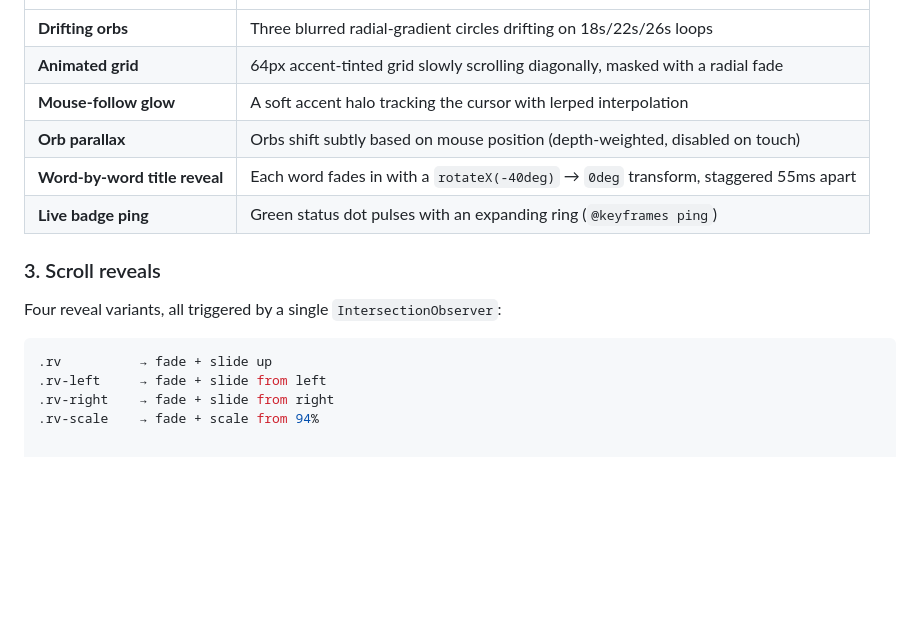
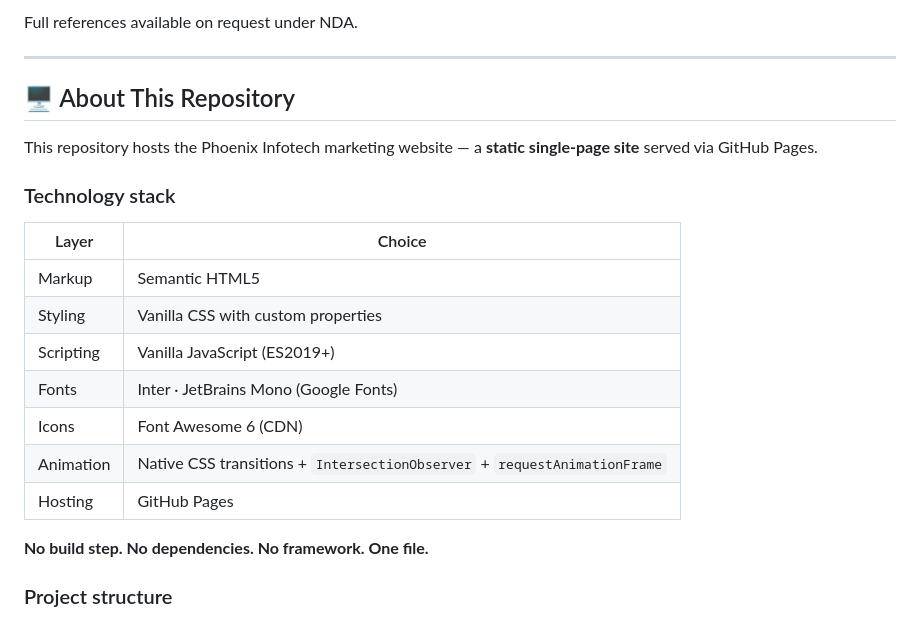
Before and after one commit to bilnxny/phoenix-infotech, a Markdown page: README.md, the part around one of its changes. GitHub-like rendering; blank space fills up the shorter version.

````diff
--- a/README.md
+++ b/README.md
@@ -89,17 +164,23 @@ Every animation is native — no GSAP, no Framer Motion, no scroll libraries. Th
+Full references available on request under NDA.
+
+---
+
+## 🖥️ About This Repository
+
+This repository hosts the Phoenix Infotech marketing website — a **static single-page site** served via GitHub Pages.
+
+### Technology stack
+
+| Layer | Choice |
 |---|---|
-| **Drifting orbs** | Three blurred radial-gradient circles drifting on 18s/22s/26s loops |
-| **Animated grid** | 64px accent-tinted grid slowly scrolling diagonally, masked with a radial fade |
-| **Mouse-follow glow** | A soft accent halo tracking the cursor with lerped interpolation |
-| **Orb parallax** | Orbs shift subtly based on mouse position (depth-weighted, disabled on touch) |
-| **Word-by-word title reveal** | Each word fades in with a `rotateX(-40deg)` → `0deg` transform, staggered 55ms apart |
-| **Live badge ping** | Green status dot pulses with an expanding ring (`@keyframes ping`) |
+| Markup | Semantic HTML5 |
+| Styling | Vanilla CSS with custom properties |
+| Scripting | Vanilla JavaScript (ES2019+) |
+| Fonts | Inter · JetBrains Mono (Google Fonts) |
+| Icons | Font Awesome 6 (CDN) |
+| Animation | Native CSS transitions + `IntersectionObserver` + `requestAnimationFrame` |
+| Hosting | GitHub Pages |
 
-### 3. Scroll reveals
+**No build step. No dependencies. No framework. One file.**
 
-Four reveal variants, all triggered by a single `IntersectionObserver`:
-
-```css
-.rv          → fade + slide up
-.rv-left     → fade + slide from left
-.rv-right    → fade + slide from right
-.rv-scale    → fade + scale from 94%
+### Project structure
````
Also changed, not shown: other parts of README.md (+131 -56 lines).
